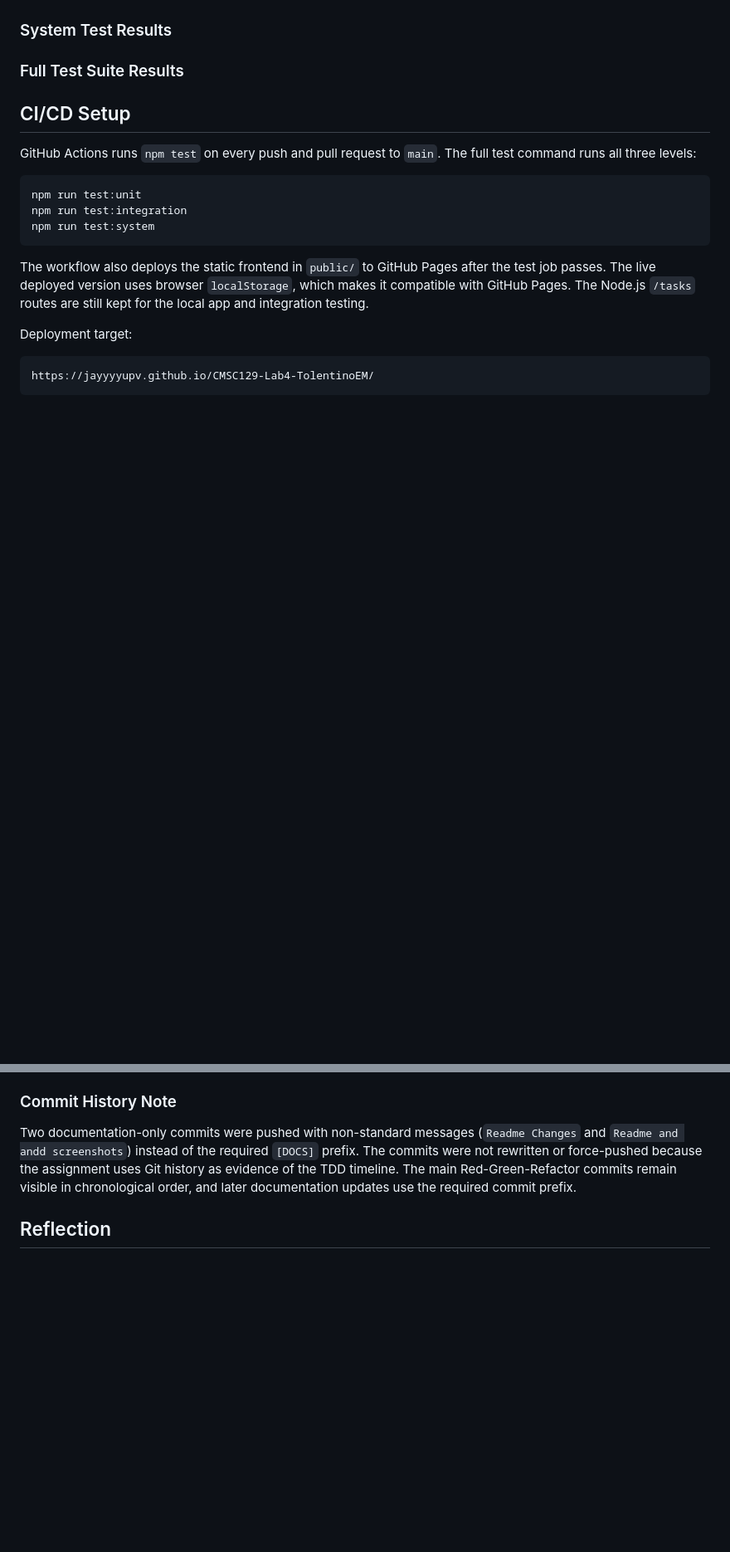
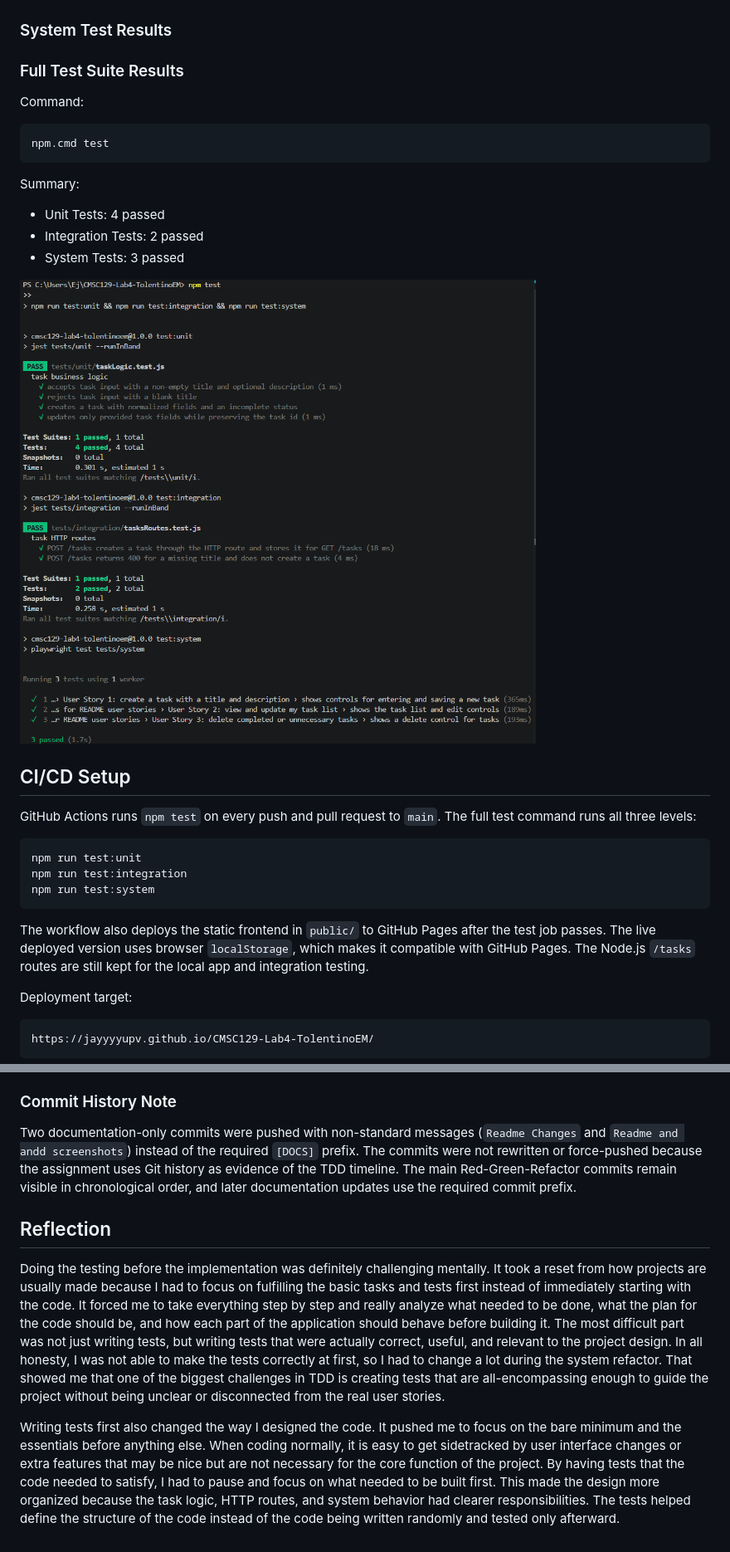
Before and after one commit to JayyyyUPV/CMSC129-Lab4-TolentinoEM, a Markdown page: README.md, 2 parts joined by grey strips. Shown at 83% size. GitHub-like rendering; pictures changed too: images/test-results/full-suite-result.png (added); blank space fills up the shorter version.

Commit message:
[DOCS] Final test results and reflection

````diff
--- a/README.md
+++ b/README.md
@@ -217,6 +217,18 @@ Summary:
 
 ### Full Test Suite Results
 
+Command:
+```bash
+npm.cmd test
+```
+
+Summary:
+- Unit Tests: 4 passed
+- Integration Tests: 2 passed
+- System Tests: 3 passed
+
+![Full passing test suite output](images/test-results/full-suite-result.png)
+
 
 ## CI/CD Setup
 
@@ -241,3 +253,7 @@ https://jayyyyupv.github.io/CMSC129-Lab4-TolentinoEM/
 Two documentation-only commits were pushed with non-standard messages (`Readme Changes` and `Readme and andd screenshots`) instead of the required `[DOCS]` prefix. The commits were not rewritten or force-pushed because the assignment uses Git history as evidence of the TDD timeline. The main Red-Green-Refactor commits remain visible in chronological order, and later documentation updates use the required commit prefix.
 
 ## Reflection
+
+Doing the testing before the implementation was definitely challenging mentally. It took a reset from how projects are usually made because I had to focus on fulfilling the basic tasks and tests first instead of immediately starting with the code. It forced me to take everything step by step and really analyze what needed to be done, what the plan for the code should be, and how each part of the application should behave before building it. The most difficult part was not just writing tests, but writing tests that were actually correct, useful, and relevant to the project design. In all honesty, I was not able to make the tests correctly at first, so I had to change a lot during the system refactor. That showed me that one of the biggest challenges in TDD is creating tests that are all-encompassing enough to guide the project without being unclear or disconnected from the real user stories.
+
+Writing tests first also changed the way I designed the code. It pushed me to focus on the bare minimum and the essentials before anything else. When coding normally, it is easy to get sidetracked by user interface changes or extra features that may be nice but are not necessary for the core function of the project. By having tests that the code needed to satisfy, I had to pause and focus on what needed to be built first. This made the design more organized because the task logic, HTTP routes, and system behavior had clearer responsibilities. The tests helped define the structure of the code instead of the code being written randomly and tested only afterward.
````
